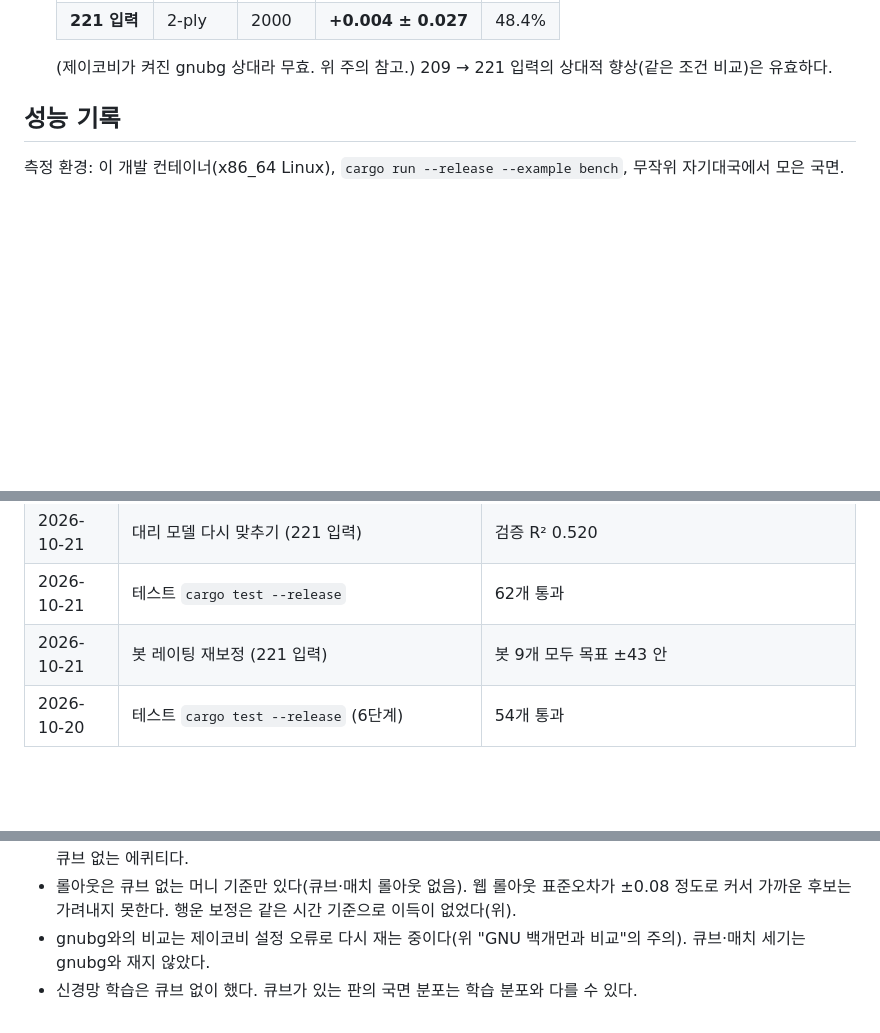
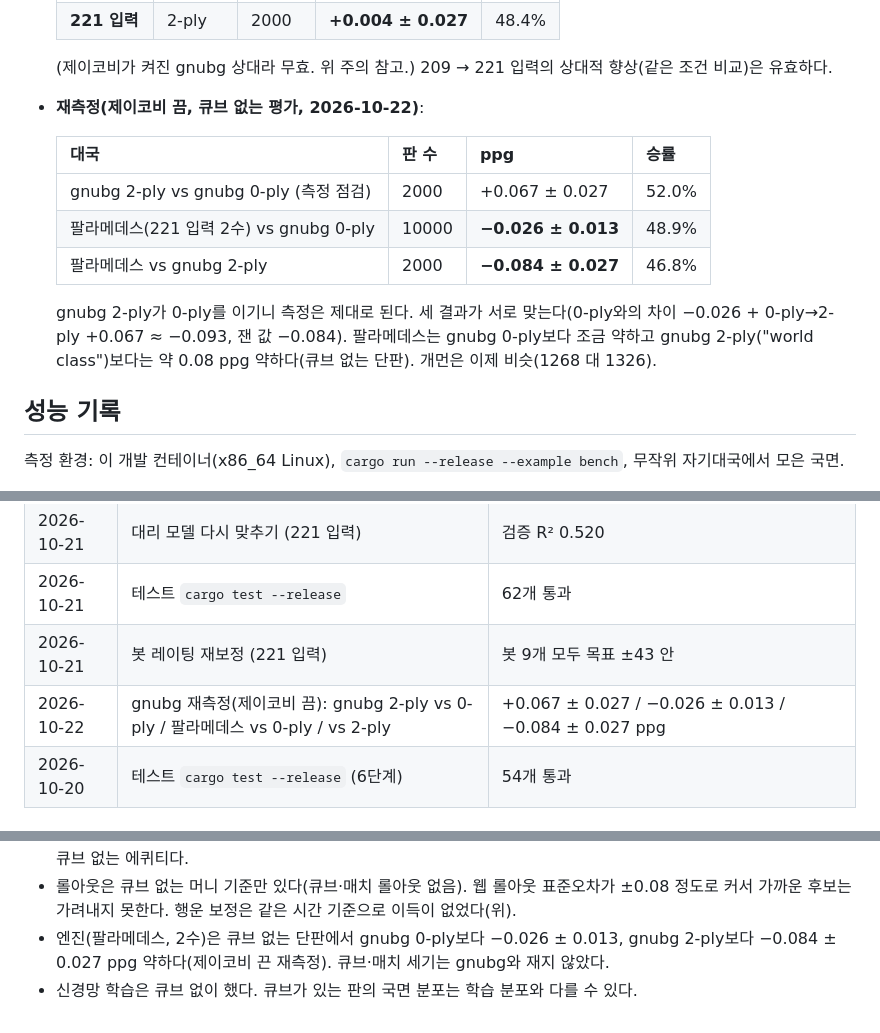
Before and after one commit to fishilyfishyfish/backgammon-palamedes, a Markdown page: CLAUDE.md, 3 parts joined by grey strips. GitHub-like rendering; blank space fills up the shorter version.

Commit message:
CLAUDE.md: corrected gnubg comparison (Jacoby off)
gnubg 2-ply beats gnubg 0-ply by +0.067 ± 0.027, so the harness works.
Palamedes (221-input, 2-ply) vs gnubg 0-ply -0.026 ± 0.013 (10000
games), vs gnubg 2-ply -0.084 ± 0.027 (2000), cubeless.

Co-Authored-By: Claude Opus 5.5 <noreply@anthropic.com>
Claude-Session: https://claude.ai/code/session_01MqQrpq8qJVVHo1qNn8erCR

```diff
--- a/CLAUDE.md
+++ b/CLAUDE.md
@@ -447,6 +447,16 @@ node scripts/ui-smoke.mjs 5 /tmp/shots
   | **221 입력** | 2-ply | 2000 | **+0.004 ± 0.027** | 48.4% |
 
   (제이코비가 켜진 gnubg 상대라 무효. 위 주의 참고.) 209 → 221 입력의 상대적 향상(같은 조건 비교)은 유효하다.
+- **재측정(제이코비 끔, 큐브 없는 평가, 2026-10-22)**:
+
+  | 대국 | 판 수 | ppg | 승률 |
+  |---|---|---|---|
+  | gnubg 2-ply vs gnubg 0-ply (측정 점검) | 2000 | +0.067 ± 0.027 | 52.0% |
+  | 팔라메데스(221 입력 2수) vs gnubg 0-ply | 10000 | **−0.026 ± 0.013** | 48.9% |
+  | 팔라메데스 vs gnubg 2-ply | 2000 | **−0.084 ± 0.027** | 46.8% |
+
+  gnubg 2-ply가 0-ply를 이기니 측정은 제대로 된다. 세 결과가 서로 맞는다(0-ply와의 차이 −0.026 + 0-ply→2-ply +0.067 ≈ −0.093, 잰 값 −0.084).
+  팔라메데스는 gnubg 0-ply보다 조금 약하고 gnubg 2-ply("world class")보다는 약 0.08 ppg 약하다(큐브 없는 단판). 개먼은 이제 비슷(1268 대 1326).
 
 ## 성능 기록
 
@@ -520,6 +530,7 @@ node scripts/ui-smoke.mjs 5 /tmp/shots
 | 2026-10-21 | 대리 모델 다시 맞추기 (221 입력) | 검증 R² 0.520 |
 | 2026-10-21 | 테스트 `cargo test --release` | 62개 통과 |
 | 2026-10-21 | 봇 레이팅 재보정 (221 입력) | 봇 9개 모두 목표 ±43 안 |
+| 2026-10-22 | gnubg 재측정(제이코비 끔): gnubg 2-ply vs 0-ply / 팔라메데스 vs 0-ply / vs 2-ply | +0.067 ± 0.027 / −0.026 ± 0.013 / −0.084 ± 0.027 ppg |
 | 2026-10-20 | 테스트 `cargo test --release` (6단계) | 54개 통과 |
 
 ## 현재 상태와 남은 문제
@@ -536,5 +547,5 @@ node scripts/ui-smoke.mjs 5 /tmp/shots
 - MET는 모델로 계산한 값이다(공개 표 대신). 큐브 효율 x는 어림값이지만 ±0.15 범위에서 미러 대국으로 더 나은 값을 못 찾았다. MET는 공개 표로 검증·교체할 여지가 있다.
 - 체커 플레이의 매치 목표는 죽은 큐브 MWC다(큐브 소유에 따른 수 선택 차이는 반영 안 함). 머니 게임 체커 플레이는 큐브 없는 에퀴티다.
 - 롤아웃은 큐브 없는 머니 기준만 있다(큐브·매치 롤아웃 없음). 웹 롤아웃 표준오차가 ±0.08 정도로 커서 가까운 후보는 가려내지 못한다. 행운 보정은 같은 시간 기준으로 이득이 없었다(위).
-- gnubg와의 비교는 제이코비 설정 오류로 다시 재는 중이다(위 "GNU 백개먼과 비교"의 주의). 큐브·매치 세기는 gnubg와 재지 않았다.
+- 엔진(팔라메데스, 2수)은 큐브 없는 단판에서 gnubg 0-ply보다 −0.026 ± 0.013, gnubg 2-ply보다 −0.084 ± 0.027 ppg 약하다(제이코비 끈 재측정). 큐브·매치 세기는 gnubg와 재지 않았다.
 - 신경망 학습은 큐브 없이 했다. 큐브가 있는 판의 국면 분포는 학습 분포와 다를 수 있다.
```
